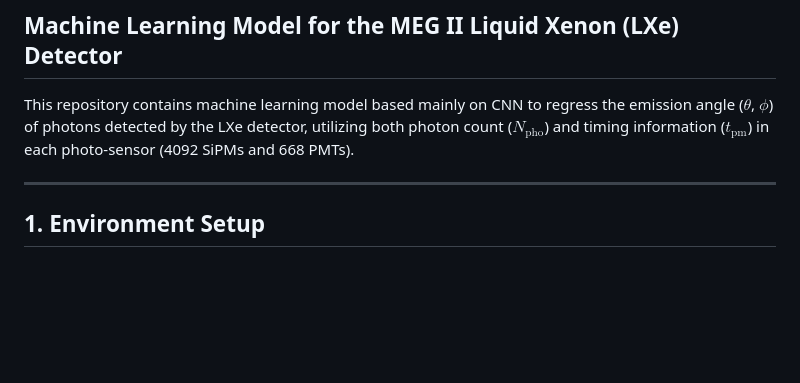
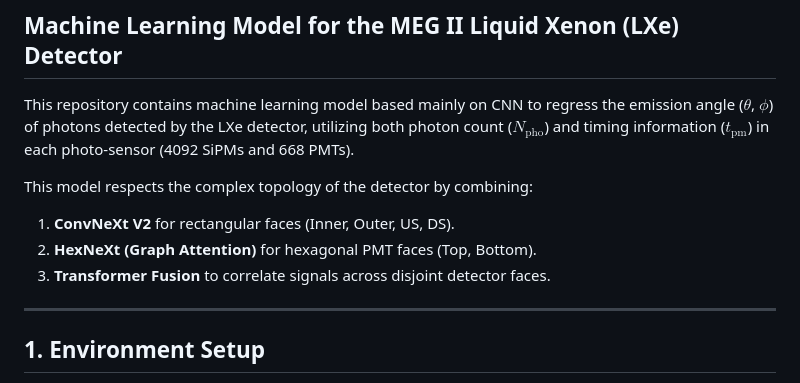
Before and after one commit to weiyuanli-icepp/xec-ml-wl, a Markdown page: README.md, the part around one of its changes. Rendered like a GitHub page; blank space fills up the shorter version.

```diff
--- a/README.md
+++ b/README.md
@@ -3,6 +3,11 @@
 ## Machine Learning Model for the MEG II Liquid Xenon (LXe) Detector
 
 This repository contains machine learning model based mainly on CNN to regress the emission angle (**$\theta$**, **$\phi$**) of photons detected by the LXe detector, utilizing both photon count (**$N_{\mathrm{pho}}$**) and timing information (**$t_{\mathrm{pm}}$**) in each photo-sensor (4092 SiPMs and 668 PMTs).
+
+This model respects the complex topology of the detector by combining:
+1.  **ConvNeXt V2** for rectangular faces (Inner, Outer, US, DS).
+2.  **HexNeXt (Graph Attention)** for hexagonal PMT faces (Top, Bottom).
+3.  **Transformer Fusion** to correlate signals across disjoint detector faces.
 
 ---
 
```
Also changed, not shown: other parts of README.md (+49 -7 lines).
